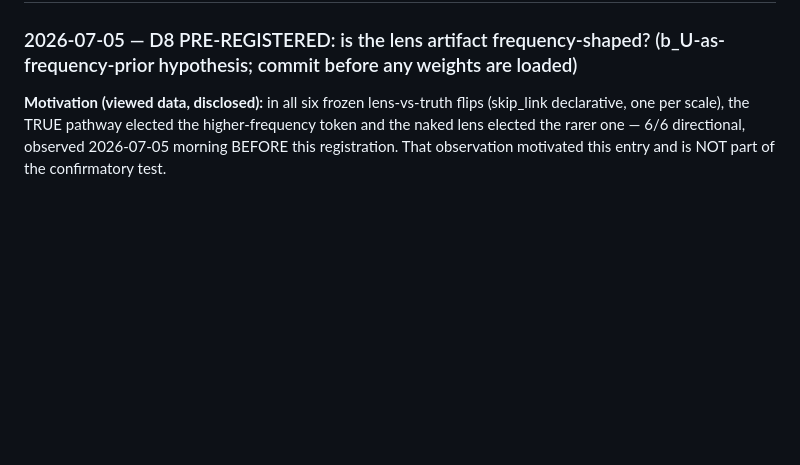
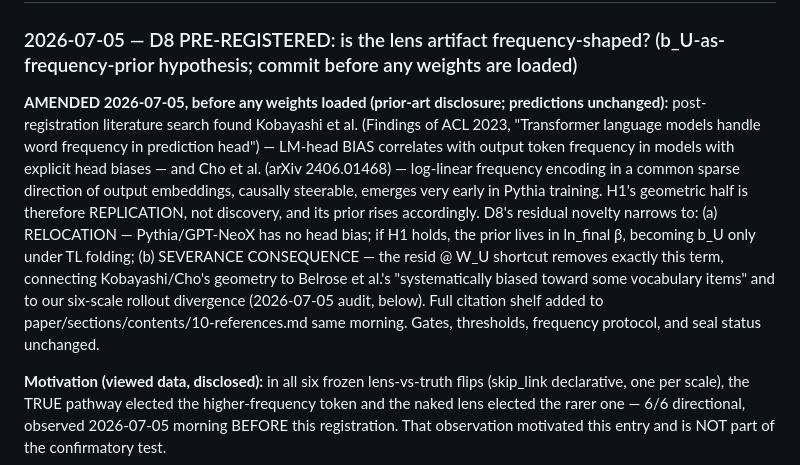
Before and after one commit to trishasalas/available-but-unreachable, a Markdown page: DECISIONS.md, the part around the change. Rendered like a GitHub page; blank space fills up the shorter version.

Commit message:
add references for d8 and ratify admendments to previous ratification

```diff
--- a/DECISIONS.md
+++ b/DECISIONS.md
@@ -6,6 +6,24 @@ Research and figure decisions with rationale.
 ## Replication Verification Against Paper 1
 
 ### 2026-07-05 — D8 PRE-REGISTERED: is the lens artifact frequency-shaped? (b_U-as-frequency-prior hypothesis; commit before any weights are loaded)
+
+**AMENDED 2026-07-05, before any weights loaded (prior-art disclosure;
+predictions unchanged):** post-registration literature search found
+Kobayashi et al. (Findings of ACL 2023, "Transformer language models
+handle word frequency in prediction head") — LM-head BIAS correlates with
+output token frequency in models with explicit head biases — and Cho et
+al. (arXiv 2406.01468) — log-linear frequency encoding in a common sparse
+direction of output embeddings, causally steerable, emerges very early in
+Pythia training. H1's geometric half is therefore REPLICATION, not
+discovery, and its prior rises accordingly. D8's residual novelty
+narrows to: (a) RELOCATION — Pythia/GPT-NeoX has no head bias; if H1
+holds, the prior lives in ln_final β, becoming b_U only under TL folding;
+(b) SEVERANCE CONSEQUENCE — the resid @ W_U shortcut removes exactly this
+term, connecting Kobayashi/Cho's geometry to Belrose et al.'s
+"systematically biased toward some vocabulary items" and to our six-scale
+rollout divergence (2026-07-05 audit, below). Full citation shelf added to
+paper/sections/contents/10-references.md same morning. Gates, thresholds,
+frequency protocol, and seal status unchanged.
 
 **Motivation (viewed data, disclosed):** in all six frozen lens-vs-truth
 flips (skip_link declarative, one per scale), the TRUE pathway elected the
```
Also changed, not shown: 1 other file.
